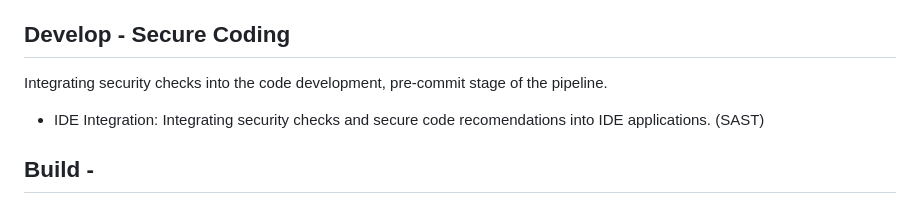
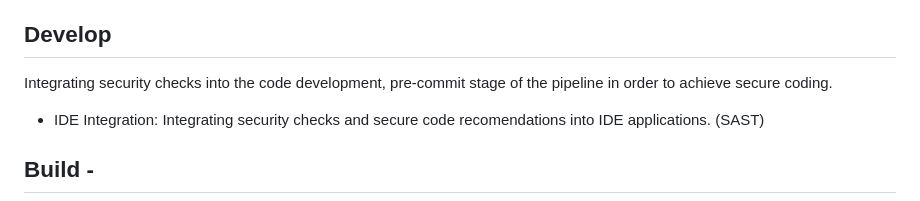
Before and after one commit to NetSecQuin/Quintessence, a Markdown page: Blue Pages/Vulnerability Management/DevSecOps.md, the part around the change. Rendered like a GitHub page.

```diff
--- a/Blue Pages/Vulnerability Management/DevSecOps.md
+++ b/Blue Pages/Vulnerability Management/DevSecOps.md
@@ -13,8 +13,8 @@ The CI/CD pipeline is the lifecycle of application development in an effective a
 - Threat Models: Hypothesize the possible threats that the applciation could expect. Creating a visual representation of the system, assets, potential attack vectors, and vulnerabilities that could arrise.
 - Risk Analysis: Identify the risks of the application, understand what data it may be processing, the application flow, and how compensating controls could be implemented in a layered security approach.
 
-## Develop - Secure Coding
-Integrating security checks into the code development, pre-commit stage of the pipeline.
+## Develop
+Integrating security checks into the code development, pre-commit stage of the pipeline in order to achieve secure coding.
 
 - IDE Integration: Integrating security checks and secure code recomendations into IDE applications. (SAST)
 
```
